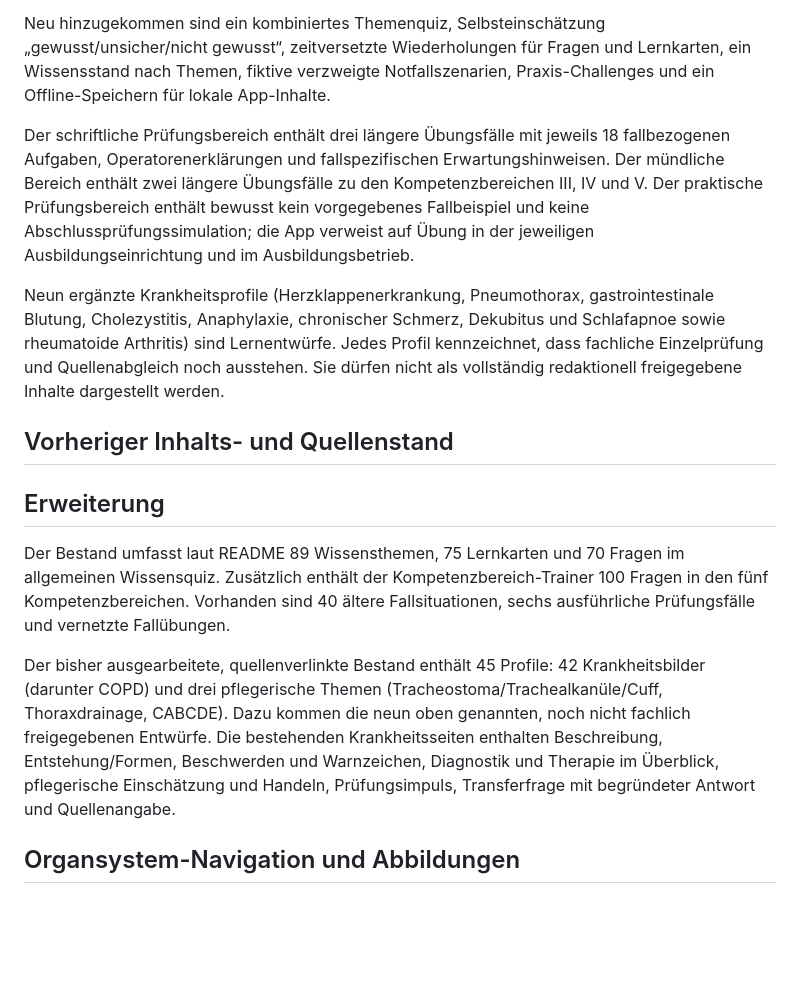
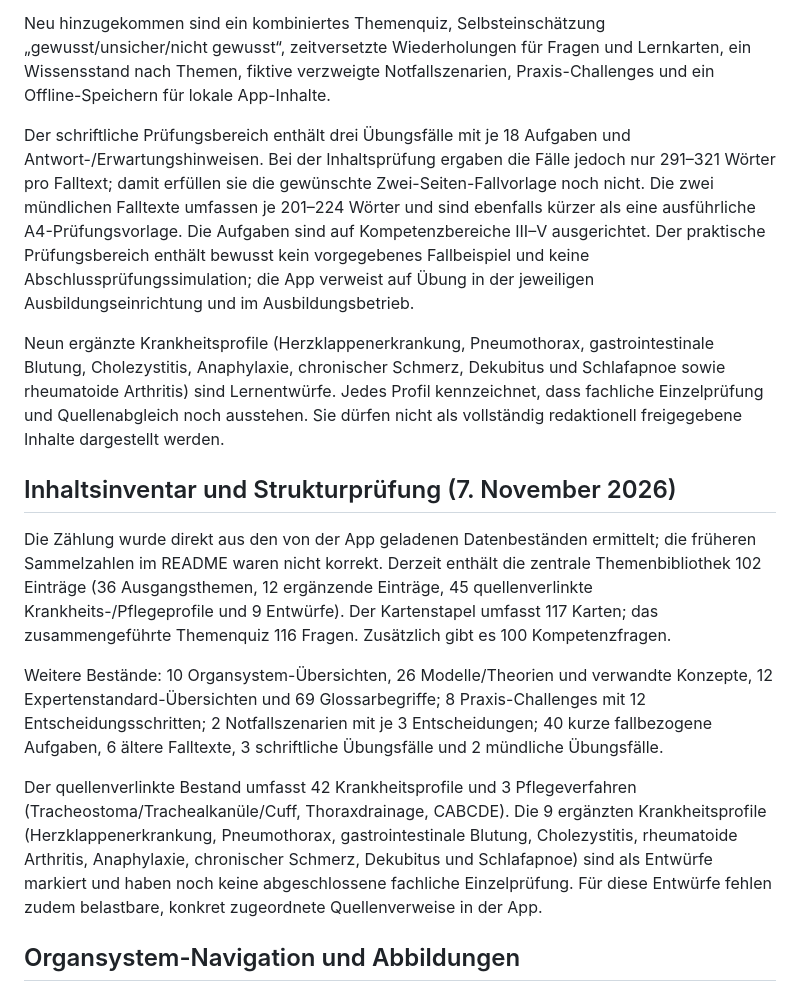
Before and after one commit to anastasiaruppel23-design/PflegeExamen, a Markdown page: REVIEW.md, the part around one of its changes. GitHub-like rendering; blank space fills up the shorter version.

```diff
--- a/REVIEW.md
+++ b/REVIEW.md
@@ -6,18 +6,17 @@ Der feste Kalenderplan mit persönlichen Wochen- und Prüfungsterminen wurde aus
 
 Neu hinzugekommen sind ein kombiniertes Themenquiz, Selbsteinschätzung „gewusst/unsicher/nicht gewusst“, zeitversetzte Wiederholungen für Fragen und Lernkarten, ein Wissensstand nach Themen, fiktive verzweigte Notfallszenarien, Praxis-Challenges und ein Offline-Speichern für lokale App-Inhalte.
 
-Der schriftliche Prüfungsbereich enthält drei längere Übungsfälle mit jeweils 18 fallbezogenen Aufgaben, Operatorenerklärungen und fallspezifischen Erwartungshinweisen. Der mündliche Bereich enthält zwei längere Übungsfälle zu den Kompetenzbereichen III, IV und V. Der praktische Prüfungsbereich enthält bewusst kein vorgegebenes Fallbeispiel und keine Abschlussprüfungssimulation; die App verweist auf Übung in der jeweiligen Ausbildungseinrichtung und im Ausbildungsbetrieb.
+Der schriftliche Prüfungsbereich enthält drei Übungsfälle mit je 18 Aufgaben und Antwort-/Erwartungshinweisen. Bei der Inhaltsprüfung ergaben die Fälle jedoch nur 291–321 Wörter pro Falltext; damit erfüllen sie die gewünschte Zwei-Seiten-Fallvorlage noch nicht. Die zwei mündlichen Falltexte umfassen je 201–224 Wörter und sind ebenfalls kürzer als eine ausführliche A4-Prüfungsvorlage. Die Aufgaben sind auf Kompetenzbereiche III–V ausgerichtet. Der praktische Prüfungsbereich enthält bewusst kein vorgegebenes Fallbeispiel und keine Abschlussprüfungssimulation; die App verweist auf Übung in der jeweiligen Ausbildungseinrichtung und im Ausbildungsbetrieb.
 
 Neun ergänzte Krankheitsprofile (Herzklappenerkrankung, Pneumothorax, gastrointestinale Blutung, Cholezystitis, Anaphylaxie, chronischer Schmerz, Dekubitus und Schlafapnoe sowie rheumatoide Arthritis) sind Lernentwürfe. Jedes Profil kennzeichnet, dass fachliche Einzelprüfung und Quellenabgleich noch ausstehen. Sie dürfen nicht als vollständig redaktionell freigegebene Inhalte dargestellt werden.
 
-## Vorheriger Inhalts- und Quellenstand
+## Inhaltsinventar und Strukturprüfung (7. November 2026)
 
-## Erweiterung
+Die Zählung wurde direkt aus den von der App geladenen Datenbeständen ermittelt; die früheren Sammelzahlen im README waren nicht korrekt. Derzeit enthält die zentrale Themenbibliothek 102 Einträge (36 Ausgangsthemen, 12 ergänzende Einträge, 45 quellenverlinkte Krankheits-/Pflegeprofile und 9 Entwürfe). Der Kartenstapel umfasst 117 Karten; das zusammengeführte Themenquiz 116 Fragen. Zusätzlich gibt es 100 Kompetenzfragen.
 
-Der Bestand umfasst laut README 89 Wissensthemen, 75 Lernkarten und 70 Fragen im allgemeinen Wissensquiz. Zusätzlich enthält der Kompetenzbereich-Trainer 100 Fragen in den fünf Kompetenzbereichen. Vorhanden sind 40 ältere Fallsituationen, sechs ausführliche Prüfungsfälle und vernetzte Fallübungen.
+Weitere Bestände: 10 Organsystem-Übersichten, 26 Modelle/Theorien und verwandte Konzepte, 12 Expertenstandard-Übersichten und 69 Glossarbegriffe; 8 Praxis-Challenges mit 12 Entscheidungsschritten; 2 Notfallszenarien mit je 3 Entscheidungen; 40 kurze fallbezogene Aufgaben, 6 ältere Falltexte, 3 schriftliche Übungsfälle und 2 mündliche Übungsfälle.
 
-Der bisher ausgearbeitete, quellenverlinkte Bestand enthält 45 Profile: 42 Krankheitsbilder (darunter COPD) und drei pflegerische Themen (Tracheostoma/Trachealkanüle/Cuff, Thoraxdrainage, CABCDE). Dazu kommen die neun oben genannten, noch nicht fachlich freigegebenen Entwürfe. Die bestehenden Krankheitsseiten enthalten Beschreibung, Entstehung/Formen, Beschwerden und Warnzeichen, Diagnostik und Therapie im Überblick, pflegerische Einschätzung und Handeln, Prüfungsimpuls, Transferfrage mit begründeter Antwort und Quellenangabe.
-
+Der quellenverlinkte Bestand umfasst 42 Krankheitsprofile und 3 Pflegeverfahren (Tracheostoma/Trachealkanüle/Cuff, Thoraxdrainage, CABCDE). Die 9 ergänzten Krankheitsprofile (Herzklappenerkrankung, Pneumothorax, gastrointestinale Blutung, Cholezystitis, rheumatoide Arthritis, Anaphylaxie, chronischer Schmerz, Dekubitus und Schlafapnoe) sind als Entwürfe markiert und haben noch keine abgeschlossene fachliche Einzelprüfung. Für diese Entwürfe fehlen zudem belastbare, konkret zugeordnete Quellenverweise in der App.
 
 ## Organsystem-Navigation und Abbildungen
 
```
Also changed, not shown: other parts of REVIEW.md (+16 -1 lines).
